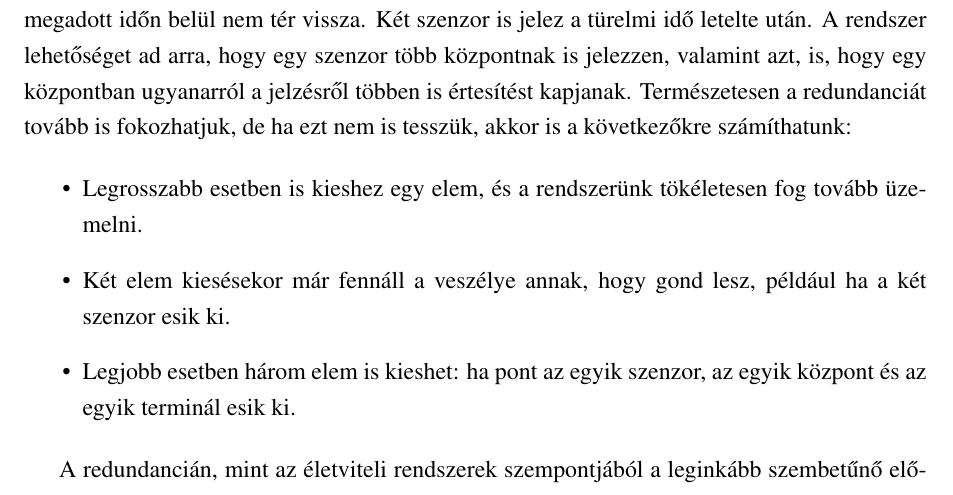
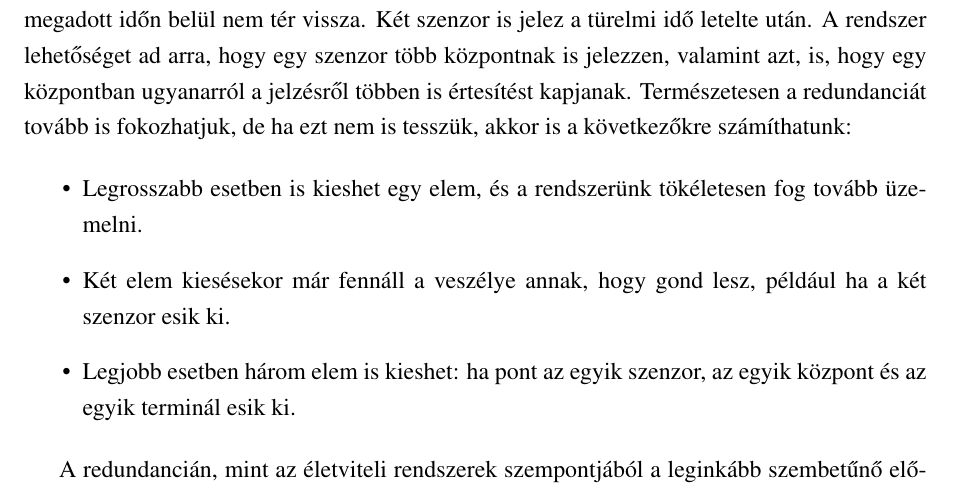
Before and after one commit to vmiklos/bsc-thesis, a LaTeX paper (szakdolgozat.tex): part of page 18 of 29, cut so that both start at the same text. Compiled offline with pdfLaTeX; the source files are stored in an older character set and shown here as Unicode.

Commit message:
todo es typo

```diff
--- a/szakdolgozat.tex
+++ b/szakdolgozat.tex
@@ -550,7 +550,7 @@ tovább is fokozhatjuk, de ha ezt nem is tesszük, akkor is a következõkre
 számíthatunk:
 
 \begin{itemize}
-\item Legrosszabb esetben is kieshez egy elem, és a rendszerünk
+\item Legrosszabb esetben is kieshet egy elem, és a rendszerünk
 tökéletesen fog tovább üzemelni.
 \item Két elem kiesésekor már fennáll a veszélye annak, hogy gond lesz,
 például ha a két szenzor esik ki.
```
Also changed, not shown: 1 other file.
